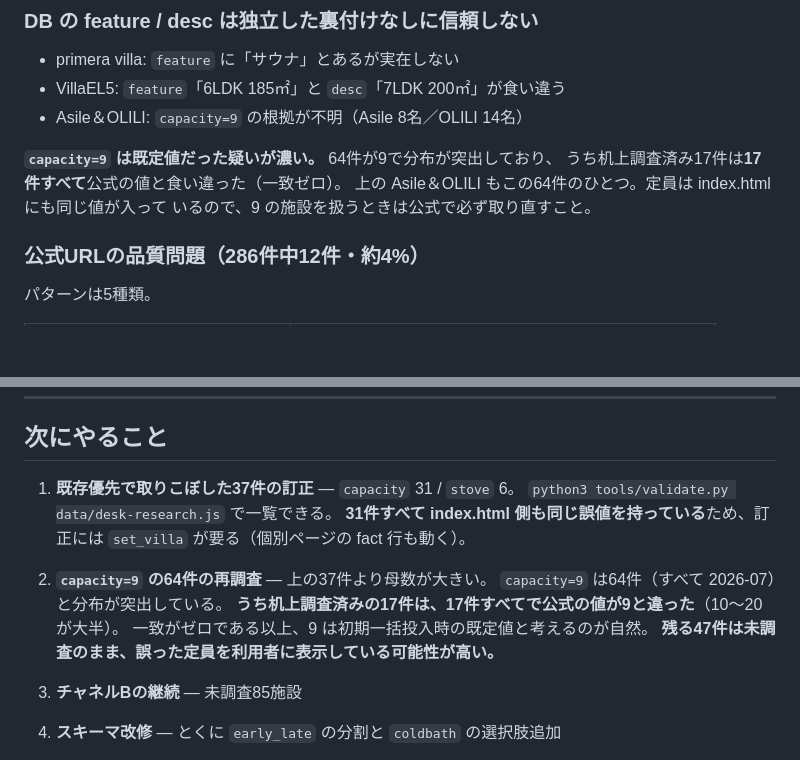
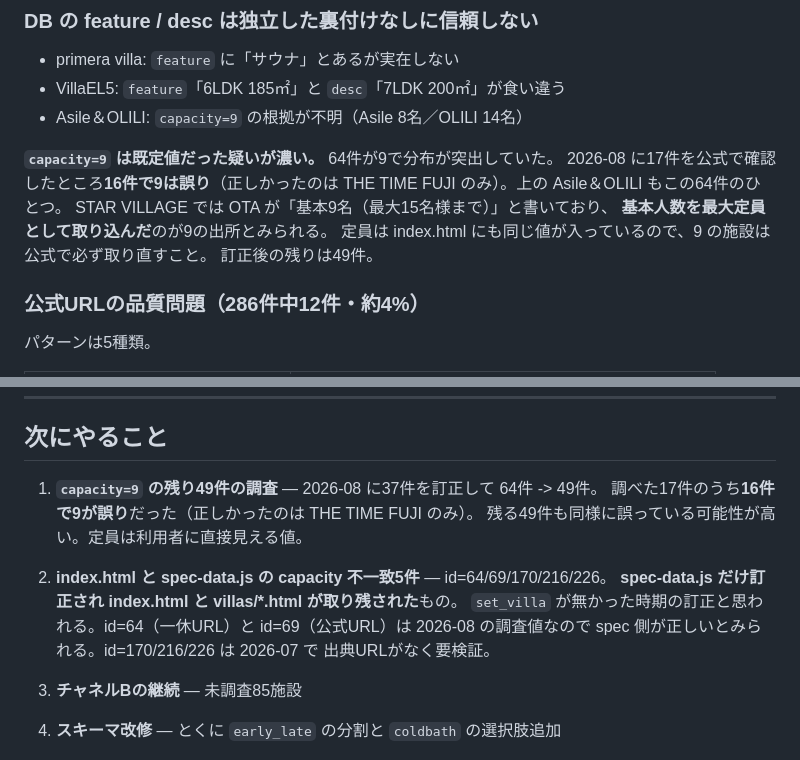
Before and after one commit to alfaras-T/villafaras, a Markdown page: CLAUDE.md, 2 parts joined by grey strips. Drawn GitHub-style; blank space fills up the shorter version.

Commit message:
CLAUDE.md: capacity=9 の調査結果と残課題を反映
37件の訂正が完了したので「次にやること」を実態に合わせた。

・capacity=9 は 64件 -> 49件。調べた17件のうち16件で9が誤りだった
  （正しかったのは THE TIME FUJI のみ）。「17件すべて食い違った」という
  前回の記述は、検証前の desk 値との比較だったので実測値に直した
・9 の出所の手がかりを追記。STAR VILLAGE の OTA は「基本9名（最大15名様まで）」
  と書いており、基本人数を最大定員として取り込んだとみられる
・新たに見つかった課題として、index.html と spec-data.js の capacity 不一致
  5件を追加。spec-data.js だけ訂正され index.html と個別ページが取り残された
  もので、set_villa が無かった時期の訂正と思われる

Co-Authored-By: Claude Opus 5 <noreply@anthropic.com>

```diff
--- a/CLAUDE.md
+++ b/CLAUDE.md
@@ -206,10 +206,13 @@ UMInoTERRACE の温度、OYADO IKOI の人数）。複数箇所を突き合わ
 - VillaEL5: `feature`「6LDK 185㎡」と `desc`「7LDK 200㎡」が食い違う
 - Asile＆OLILI: `capacity=9` の根拠が不明（Asile 8名／OLILI 14名）
 
-**`capacity=9` は既定値だった疑いが濃い。** 64件が9で分布が突出しており、
-うち机上調査済み17件は**17件すべて**公式の値と食い違った（一致ゼロ）。
-上の Asile＆OLILI もこの64件のひとつ。定員は index.html にも同じ値が入って
-いるので、9 の施設を扱うときは公式で必ず取り直すこと。
+**`capacity=9` は既定値だった疑いが濃い。** 64件が9で分布が突出していた。
+2026-08 に17件を公式で確認したところ**16件で9は誤り**（正しかったのは
+THE TIME FUJI のみ）。上の Asile＆OLILI もこの64件のひとつ。
+STAR VILLAGE では OTA が「基本9名（最大15名様まで）」と書いており、
+**基本人数を最大定員として取り込んだ**のが9の出所とみられる。
+定員は index.html にも同じ値が入っているので、9 の施設は公式で必ず取り直すこと。
+訂正後の残りは49件。
 
 ### 公式URLの品質問題（286件中12件・約4%）
 
@@ -309,16 +312,15 @@ Sea by TORAMII=レイトのみ）。
 
 ## 次にやること
 
-1. **既存優先で取りこぼした37件の訂正** — `capacity` 31 / `stove` 6。
-   `python3 tools/validate.py data/desk-research.js` で一覧できる。
-   **31件すべて index.html 側も同じ誤値を持っている**ため、訂正には
-   `set_villa` が要る（個別ページの fact 行も動く）。
+1. **`capacity=9` の残り49件の調査** — 2026-08 に37件を訂正して 64件 -> 49件。
+   調べた17件のうち**16件で9が誤り**だった（正しかったのは THE TIME FUJI のみ）。
+   残る49件も同様に誤っている可能性が高い。定員は利用者に直接見える値。
 
-2. **`capacity=9` の64件の再調査** — 上の37件より母数が大きい。
-   `capacity=9` は64件（すべて 2026-07）と分布が突出している。
-   **うち机上調査済みの17件は、17件すべてで公式の値が9と違った**（10〜20が大半）。
-   一致がゼロである以上、9 は初期一括投入時の既定値と考えるのが自然。
-   **残る47件は未調査のまま、誤った定員を利用者に表示している可能性が高い。**
+2. **index.html と spec-data.js の capacity 不一致5件** — id=64/69/170/216/226。
+   **spec-data.js だけ訂正され index.html と villas/*.html が取り残された**もの。
+   `set_villa` が無かった時期の訂正と思われる。id=64（一休URL）と id=69（公式URL）は
+   2026-08 の調査値なので spec 側が正しいとみられる。id=170/216/226 は 2026-07 で
+   出典URLがなく要検証。
 3. **チャネルBの継続** — 未調査85施設
 4. **スキーマ改修** — とくに `early_late` の分割と `coldbath` の選択肢追加
 5. **spec-survey.html の作成** — 冬に一斉送付予定
```
